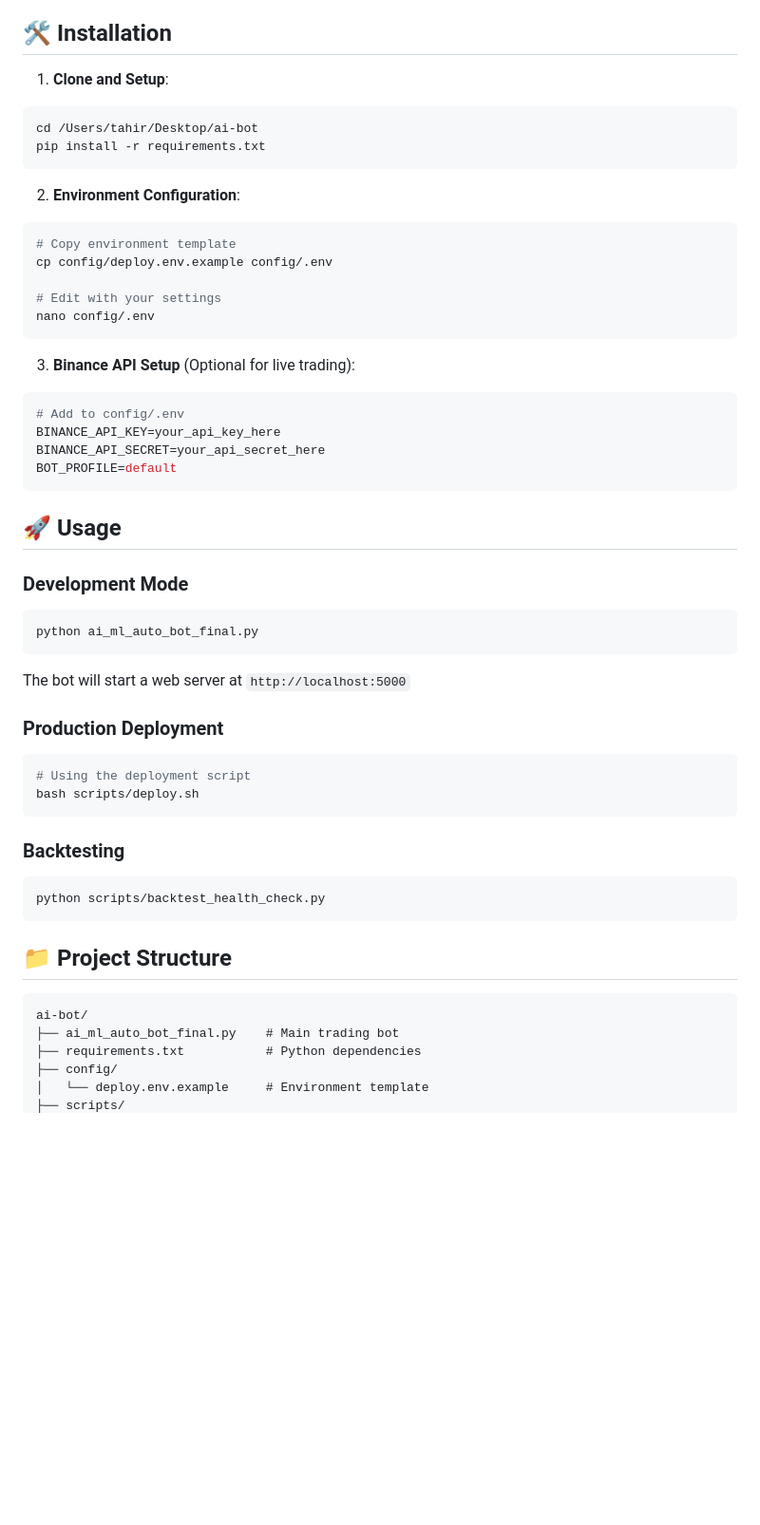
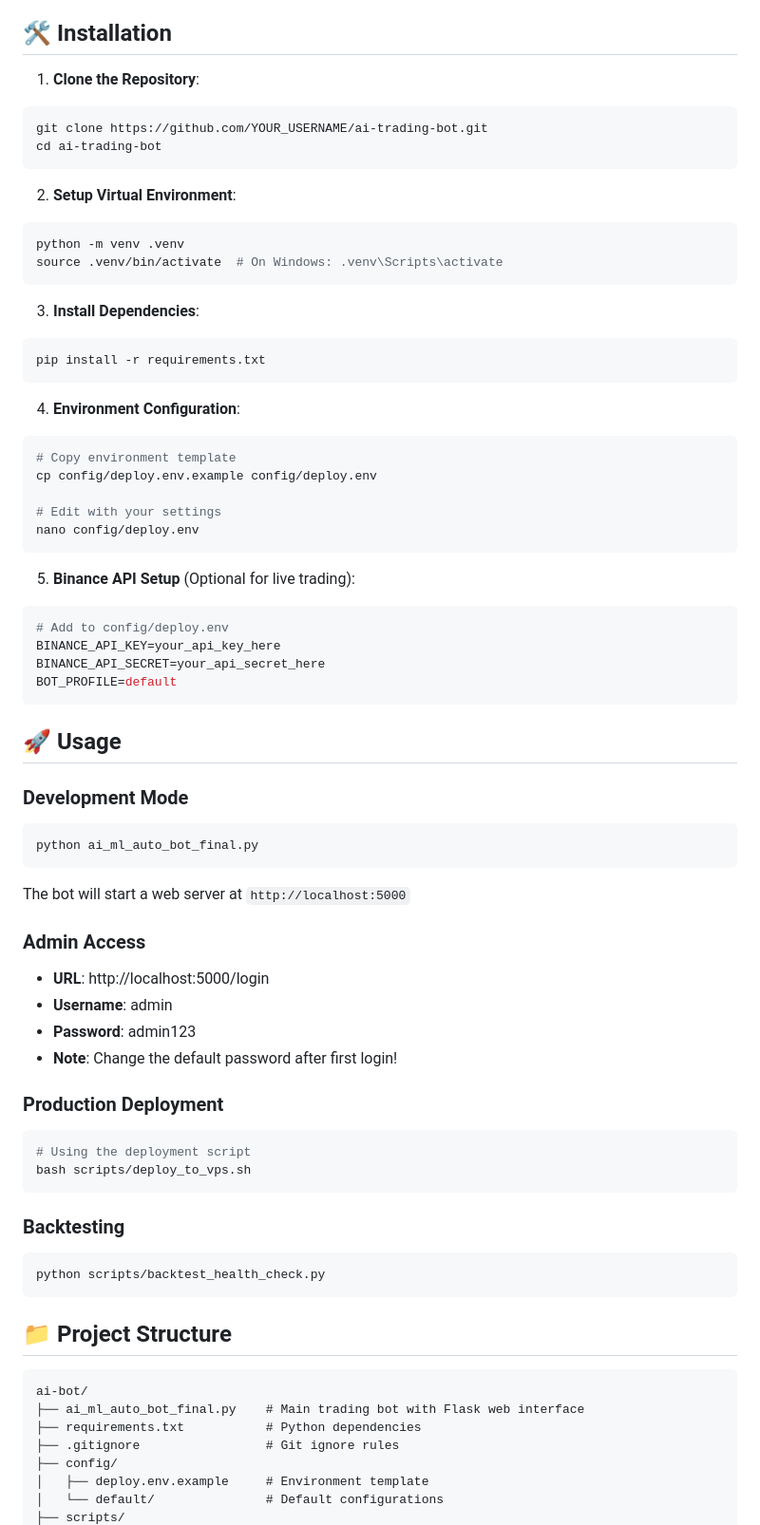
Before and after one commit to bareera786/ai-trading-bot, a Markdown page: README.md, the part around the change printed below. Shown: that part at 95% size. Drawn GitHub-style; blank space fills up the shorter version.

````diff
--- a/README.md
+++ b/README.md
@@ -39,24 +39,35 @@ A comprehensive AI-powered cryptocurrency trading bot with advanced machine lear
 
 ## 🛠️ Installation
 
-1. **Clone and Setup**:
+1. **Clone the Repository**:
 ```bash
-cd /Users/tahir/Desktop/ai-bot
+git clone https://github.com/YOUR_USERNAME/ai-trading-bot.git
+cd ai-trading-bot
+```
+
+2. **Setup Virtual Environment**:
+```bash
+python -m venv .venv
+source .venv/bin/activate  # On Windows: .venv\Scripts\activate
+```
+
+3. **Install Dependencies**:
+```bash
 pip install -r requirements.txt
 ```
 
-2. **Environment Configuration**:
+4. **Environment Configuration**:
 ```bash
 # Copy environment template
-cp config/deploy.env.example config/.env
+cp config/deploy.env.example config/deploy.env
 
 # Edit with your settings
-nano config/.env
+nano config/deploy.env
 ```
 
-3. **Binance API Setup** (Optional for live trading):
+5. **Binance API Setup** (Optional for live trading):
 ```bash
-# Add to config/.env
+# Add to config/deploy.env
 BINANCE_API_KEY=your_api_key_here
 BINANCE_API_SECRET=your_api_secret_here
 BOT_PROFILE=default
@@ -71,10 +82,16 @@ python ai_ml_auto_bot_final.py
 
 The bot will start a web server at `http://localhost:5000`
 
+### Admin Access
+- **URL**: http://localhost:5000/login
+- **Username**: admin
+- **Password**: admin123
+- **Note**: Change the default password after first login!
+
 ### Production Deployment
 ```bash
 # Using the deployment script
-bash scripts/deploy.sh
+bash scripts/deploy_to_vps.sh
 ```
 
 ### Backtesting
@@ -86,8 +103,10 @@ python scripts/backtest_health_check.py
 
 ```
 ai-bot/
-├── ai_ml_auto_bot_final.py    # Main trading bot
+├── ai_ml_auto_bot_final.py    # Main trading bot with Flask web interface
 ├── requirements.txt           # Python dependencies
+├── .gitignore                 # Git ignore rules
 ├── config/
-│   └── deploy.env.example     # Environment template
+│   ├── deploy.env.example     # Environment template
+│   └── default/               # Default configurations
 ├── scripts/
````
Also changed, not shown: other parts of README.md (+55 -90 lines).
